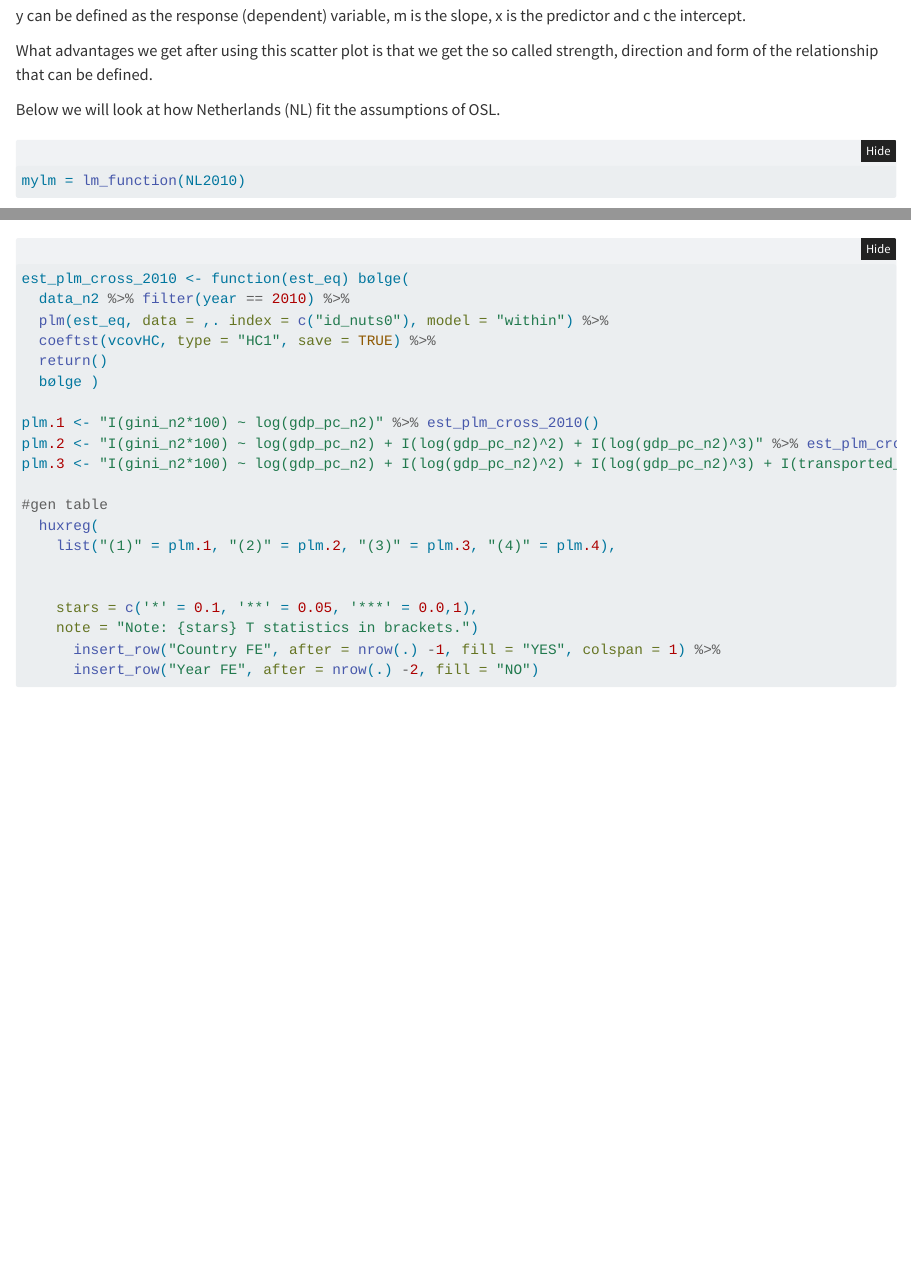
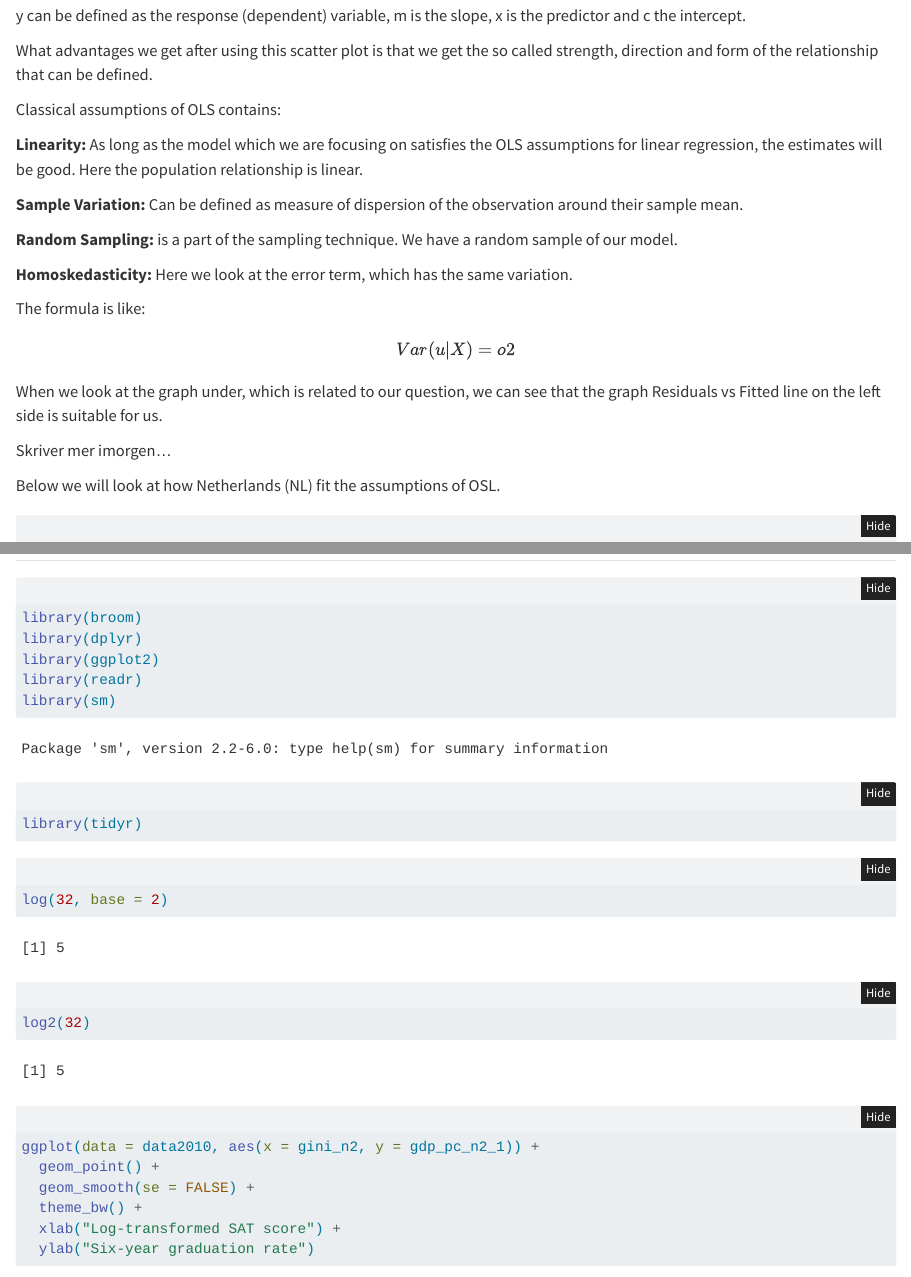
Before and after one commit to Namrashahiid/Assignment1_oko_mrf_ns, a Quarto document (Assigment123.qmd): the page in a window 1100 px wide, from 1400 px down, and a second part further down, joined at a grey line. Rendered offline with R 4.5, knitr and Pandoc in place of Quarto, with nearby package versions; folded parts are opened; some code elsewhere in the file could not run offline; common packages that the code uses without loading them are loaded.

Commit message:
Added more text

````diff
--- a/Assigment123.qmd
+++ b/Assigment123.qmd
@@ -822,6 +822,28 @@ y can be defined as the response (dependent) variable, m is the slope, x is the
 
 What advantages we get after using this scatter plot is that we get the so called strength, direction and form of the relationship that can be defined.
 
+Classical assumptions of OLS contains:
+
+**Linearity:** As long as the model which we are focusing on satisfies the OLS assumptions for linear regression, the estimates will be good.
+Here the population relationship is linear.
+
+**Sample Variation:** Can be defined as measure of dispersion of the observation around their sample mean.
+
+**Random Sampling:** is a part of the sampling technique.
+We have a random sample of our model.
+
+**Homoskedasticity:** Here we look at the error term, which has the same variation.
+
+The formula is like:
+
+$$
+Var(u|X)=o2
+$$
+
+When we look at the graph under, which is related to our question, we can see that the graph Residuals vs Fitted line on the left side is suitable for us.
+
+Skriver mer imorgen...
+
 Below we will look at how Netherlands (NL) fit the assumptions of OSL.
 
 ```{r}
@@ -1093,3 +1120,26 @@ data %>% st()
+library(broom)
+library(dplyr)
+library(ggplot2)
+library(readr)
+library(sm)
+library(tidyr)
+```
+
+```{r}
+log(32, base = 2)
+```
+
+```{r}
+log2(32)
+```
+
+```{r}
+ggplot(data = data2010, aes(x = gini_n2, y = gdp_pc_n2_1)) +
+  geom_point() +
+  geom_smooth(se = FALSE) +
+  theme_bw() +
+  xlab("Log-transformed SAT score") +
+  ylab("Six-year graduation rate")
 ```
 
 ```{r}
````
Also changed, not shown: Assigment123.qmd (9 more changed lines).
